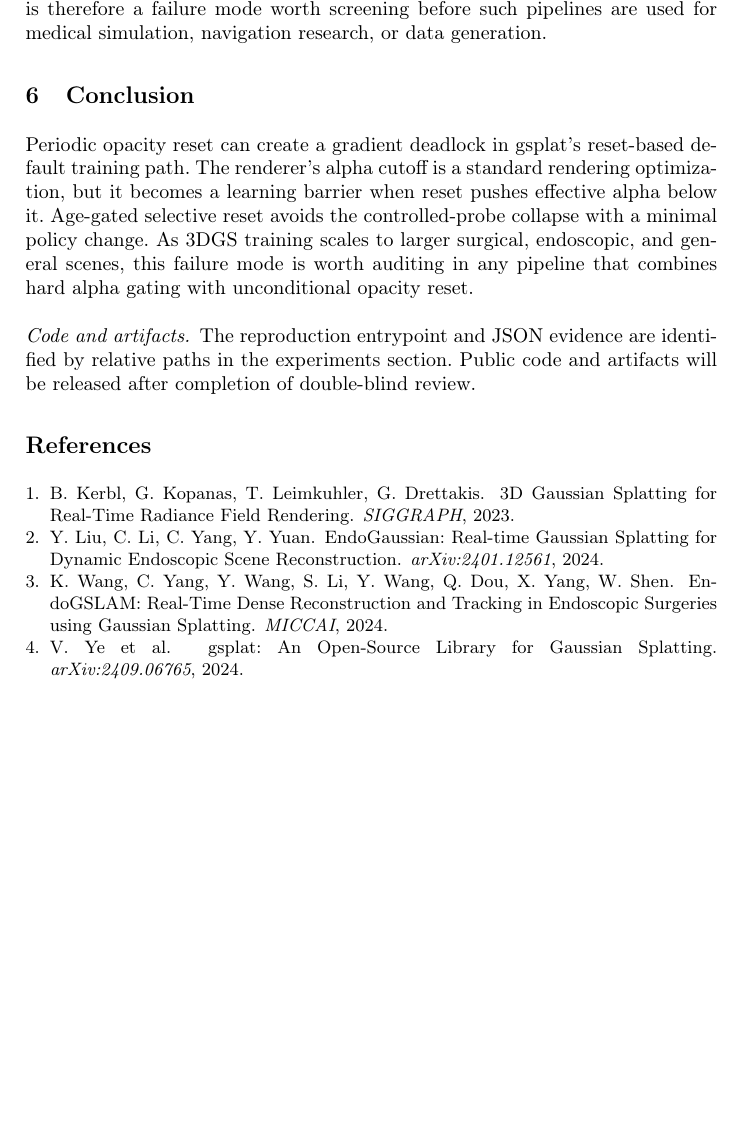
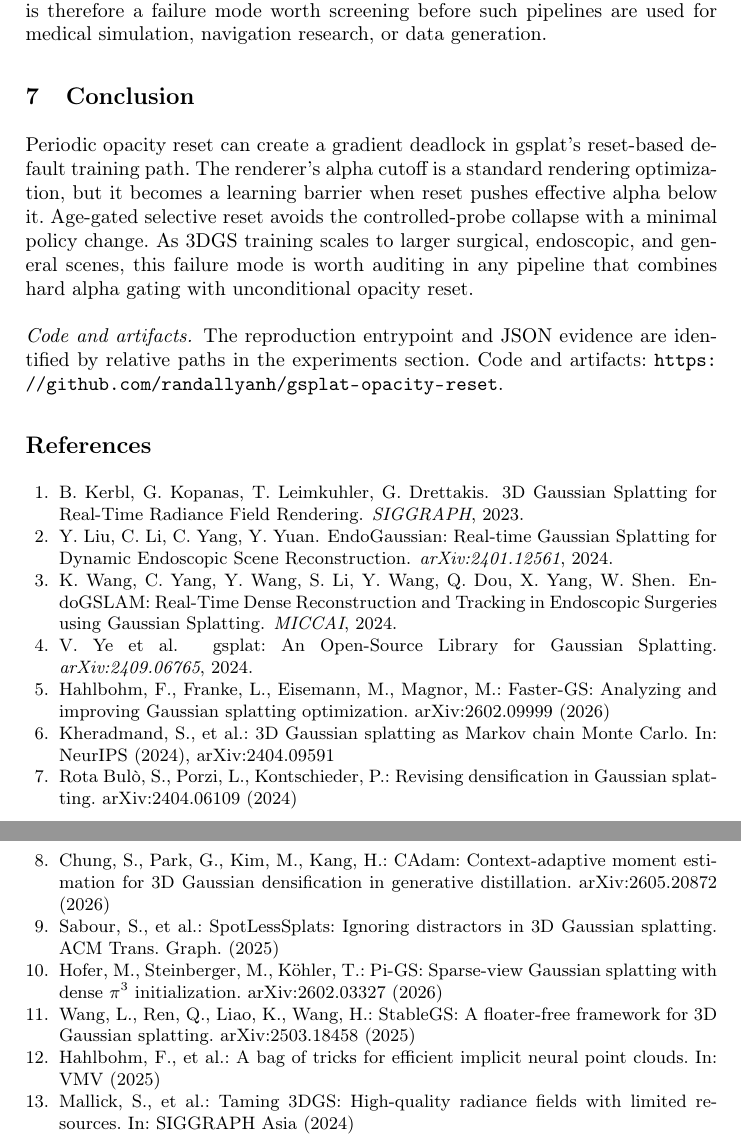
Before and after one commit to randallyanh/gsplat-opacity-reset, a LaTeX thesis (paper/main.tex): part of page 6 of 6 before the commit and two parts of pages 7 and 8 of 8 after it, the two joined at a grey line, cut so that both start at the same text, the shorter picture padded with empty space. Compiled offline with pdfLaTeX.

Commit message:
arXiv version: de-anonymize; reposition vs Faster-GS App C.4 (known bound -> first empirical demonstration + quantification); add Related Work with 9 verified citations (CAdam/StableGS disambiguation)
Prior-art verification 2026-07-09: mechanism undocumented in gsplat project
(issues #514/#614 adjacent, no diagnosis); Faster-GS 2602.09999 App C.4 states
the opacity-level bound as design constraint; no empirical demonstration,
no post-reset quantification, no birth-step-gated fix in print.

Co-Authored-By: Claude Fable 5 <noreply@anthropic.com>

```diff
--- a/paper/main.tex
+++ b/paper/main.tex
@@ -19,10 +19,10 @@
 \title{Training Stability of 3D Gaussian Splatting under Hard Alpha Gating}
 \titlerunning{Training Stability of 3DGS under Hard Alpha Gating}
 
-\author{Anonymized Authors}
-\authorrunning{Anonymized Author et al.}
-\institute{Anonymized Affiliations\\
-    \email{email@anonymized.com}}
+\author{Randall Yan}
+\authorrunning{R. Yan}
+\institute{Independent Researcher\\
+    \email{randall.yanh@gmail.com}}
 
 \begin{document}
 \maketitle
@@ -205,9 +213,9 @@ sweep.
 Periodic opacity reset can create a gradient deadlock in gsplat's reset-based default training path. The renderer's alpha cutoff is a standard rendering optimization, but it becomes a learning barrier when reset pushes effective alpha below it. Age-gated selective reset avoids the controlled-probe collapse with a minimal policy change. As 3DGS training scales to larger surgical, endoscopic, and general scenes, this failure mode is worth auditing in any pipeline that combines hard alpha gating with unconditional opacity reset.
 
 % ════════════════════════════════════════════════════════════════
-\paragraph{Code and artifacts.} The reproduction entrypoint and JSON evidence are identified by relative paths in the experiments section. Public code and artifacts will be released after completion of double-blind review.
+\paragraph{Code and artifacts.} The reproduction entrypoint and JSON evidence are identified by relative paths in the experiments section. Code and artifacts: \url{https://github.com/randallyanh/gsplat-opacity-reset}.
 
-\begin{thebibliography}{4}
+\begin{thebibliography}{13}
 
 \bibitem{kerbl2023}
 B.~Kerbl, G.~Kopanas, T.~Leimkuhler, G.~Drettakis.
@@ -229,6 +237,33 @@ V.~Ye et~al.
 \newblock gsplat: An Open-Source Library for Gaussian Splatting.
 \newblock \emph{arXiv:2409.06765}, 2024.
 
+\bibitem{fastergs2026}
+Hahlbohm, F., Franke, L., Eisemann, M., Magnor, M.: Faster-GS: Analyzing and improving Gaussian splatting optimization. arXiv:2602.09999 (2026)
+
+\bibitem{mcmc2024}
+Kheradmand, S., et al.: 3D Gaussian splatting as Markov chain Monte Carlo. In: NeurIPS (2024), arXiv:2404.09591
+
+\bibitem{revising2024}
+Rota Bul\`o, S., Porzi, L., Kontschieder, P.: Revising densification in Gaussian splatting. arXiv:2404.06109 (2024)
+
+\bibitem{cadam2026}
+Chung, S., Park, G., Kim, M., Kang, H.: CAdam: Context-adaptive moment estimation for 3D Gaussian densification in generative distillation. arXiv:2605.20872 (2026)
+
+\bibitem{spotless2025}
+Sabour, S., et al.: SpotLessSplats: Ignoring distractors in 3D Gaussian splatting. ACM Trans. Graph. (2025)
+
+\bibitem{pigs2026}
+Hofer, M., Steinberger, M., K\"ohler, T.: Pi-GS: Sparse-view Gaussian splatting with dense $\pi^3$ initialization. arXiv:2602.03327 (2026)
+
+\bibitem{stablegs2025}
+Wang, L., Ren, Q., Liao, K., Wang, H.: StableGS: A floater-free framework for 3D Gaussian splatting. arXiv:2503.18458 (2025)
+
+\bibitem{bagoftricks2025}
+Hahlbohm, F., et al.: A bag of tricks for efficient implicit neural point clouds. In: VMV (2025)
+
+\bibitem{taming2024}
+Mallick, S., et al.: Taming 3DGS: High-quality radiance fields with limited resources. In: SIGGRAPH Asia (2024)
+
 \end{thebibliography}
 
 \end{document}
```
Also changed, not shown: paper/main.tex (20 more changed lines).
